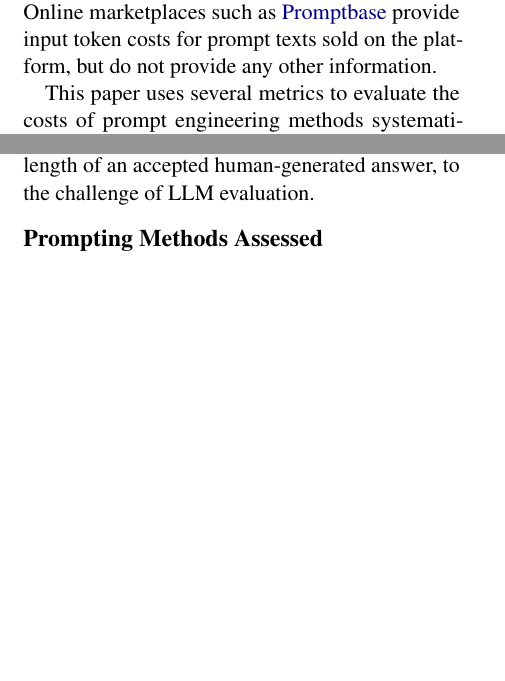
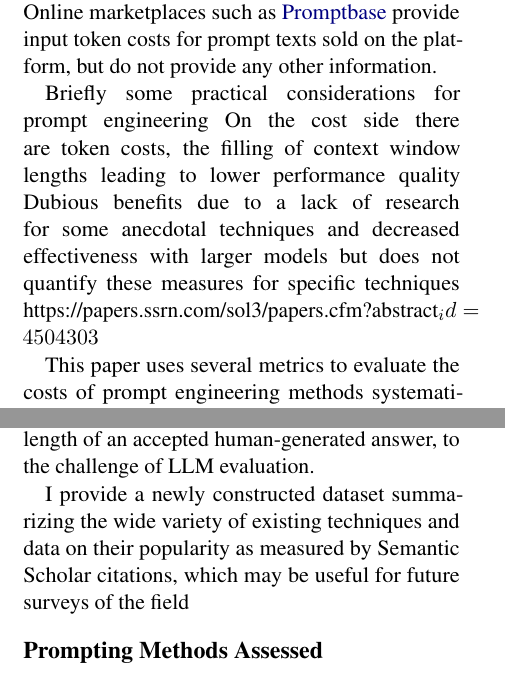
Before and after one commit to ijyliu/anlp23-project, a LaTeX paper (Midterm Report/Midterm Report - Isaac Liu.tex): two parts of the columns of page 1 of 5, joined at a grey line, cut so that both start at the same text, the shorter picture padded with empty space. Compiled offline with pdfLaTeX.

Commit message:
integrate new paper

```diff
--- a/Midterm Report/Midterm Report - Isaac Liu.tex
+++ b/Midterm Report/Midterm Report - Isaac Liu.tex
@@ -30,7 +30,15 @@ Prompt engineering, the practice of developing specialized prompts and queries t
 
 Despite such controversy, it is difficult to find empirical analyses of the tradeoff between costs and accuracy benefits associated with advanced prompting. Papers introducing new prompting techniques often only include performance benchmarks concerning the techniques' efficacy, typically within a limited domain. Some authors briefly mention problems associated with human-tailored prompts, such as the increased complexity induced by prompt-chaining and limitations on creativity and randomness \cite{wu_ai_2022}, and others suggest the automation of prompting to avoid these costs \cite{diao_active_2023}, but the extent of these issues has not been (to my knowledge) quantified. Online marketplaces such as \href{https://promptbase.com/}{Promptbase} provide input token costs for prompt texts sold on the platform, but do not provide any other information.
 
+Briefly some practical considerations for prompt engineering
+On the cost side there are token costs, the filling of context window lengths leading to lower performance quality
+Dubious benefits due to a lack of research for some anecdotal techniques and decreased effectiveness with larger models
+but does not quantify these measures for specific techniques
+https://papers.ssrn.com/sol3/papers.cfm?abstract_id=4504303
+
 This paper uses several metrics to evaluate the costs of prompt engineering methods systematically, and analyzes the tradeoffs inherent in their application to standardized data. Such an assessment is valuable on several dimensions. Beyond quantifiably testing the practicality of prompt engineering as a whole, it can be used to compare the performance of different approaches, useful in a world where so many competing techniques are available. I also offer a new look at these prompting methods in a period long after ideas were introduced and in an enviroment with greater capabilities in underlying models. Finally, I introduce and adapt some useful measures of costs and complexity, such as the ratio of interaction length with prompting to the length of an accepted human-generated answer, to the challenge of LLM evaluation.
+
+I provide a newly constructed dataset summarizing the wide variety of existing techniques and data on their popularity as measured by Semantic Scholar citations, which may be useful for future surveys of the field
 
 \section*{Prompting Methods Assessed}
 
```
Also changed, not shown: Midterm Report/Midterm Report - Isaac Liu.tex (2 more changed lines), 1 other file.
